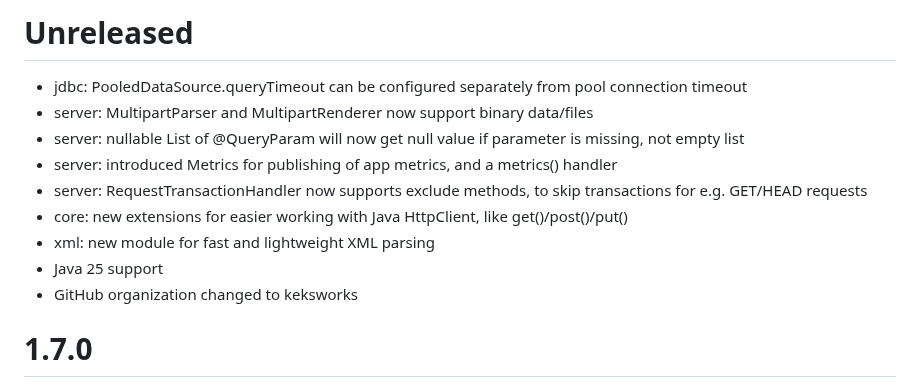
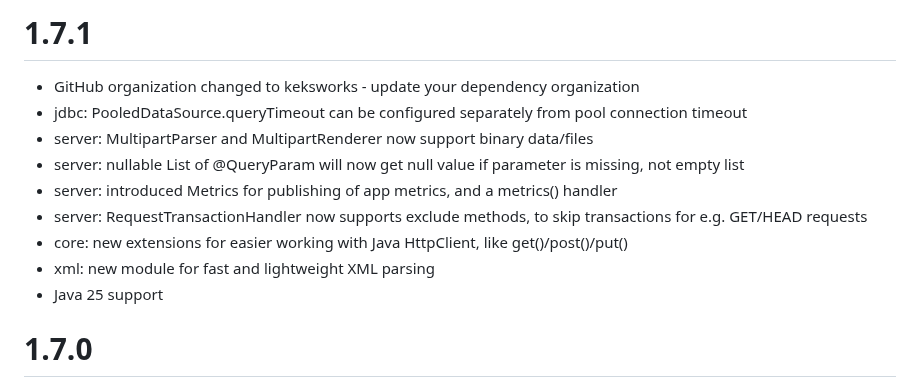
Before and after one commit to codeborne/klite, a Markdown page: CHANGELOG.md, the part around the change. Rendered like a GitHub page.

Commit message:
releasing 1.7.1

```diff
--- a/CHANGELOG.md
+++ b/CHANGELOG.md
@@ -1,4 +1,5 @@
-# Unreleased
+# 1.7.1
+* GitHub organization changed to keksworks - update your dependency organization
 * jdbc: PooledDataSource.queryTimeout can be configured separately from pool connection timeout
 * server: MultipartParser and MultipartRenderer now support binary data/files
 * server: nullable List of @QueryParam will now get null value if parameter is missing, not empty list
@@ -7,7 +8,6 @@
 * core: new extensions for easier working with Java HttpClient, like get()/post()/put()
 * xml: new module for fast and lightweight XML parsing
 * Java 25 support
-* GitHub organization changed to keksworks
 
 # 1.7.0
 * core: TSIDGenerator can now be used with custom classes outside TSID companion
```
